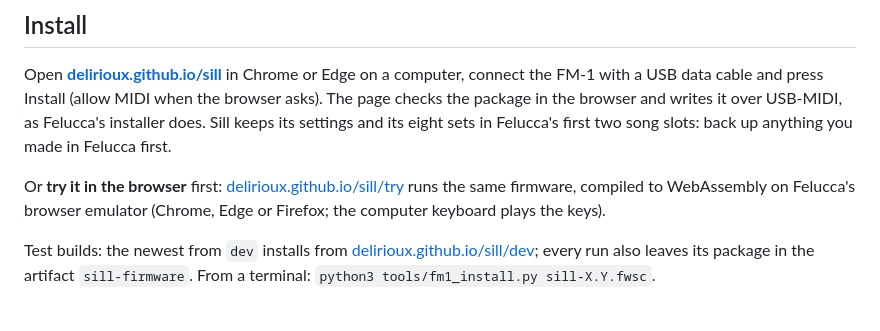
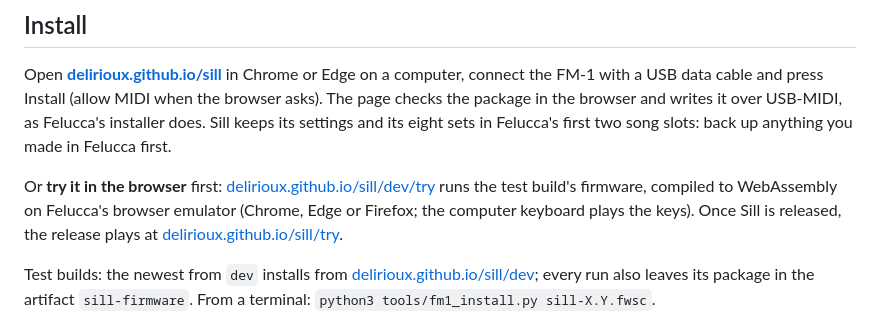
Before and after one commit to delirioux/sill, a Markdown page: README.md, the part around the change. Drawn GitHub-style.

Commit message:
README: the try page of the test build, until the release
Co-Authored-By: Claude Opus 5.5 <noreply@anthropic.com>
Claude-Session: https://claude.ai/code/session_01VgesZfa87voKUPXLm26rpg

```diff
--- a/README.md
+++ b/README.md
@@ -22,9 +22,10 @@ the FM-1 with a USB data cable and press Install (allow MIDI when the browser as
 the browser and writes it over USB-MIDI, as Felucca's installer does. Sill keeps its settings and its eight sets
 in Felucca's first two song slots: back up anything you made in Felucca first.
 
-Or **try it in the browser** first: [delirioux.github.io/sill/try](https://delirioux.github.io/sill/try/) runs
-the same firmware, compiled to WebAssembly on Felucca's browser emulator (Chrome, Edge or Firefox; the computer
-keyboard plays the keys).
+Or **try it in the browser** first: [delirioux.github.io/sill/dev/try](https://delirioux.github.io/sill/dev/try/)
+runs the test build's firmware, compiled to WebAssembly on Felucca's browser emulator (Chrome, Edge or Firefox; the
+computer keyboard plays the keys). Once Sill is released, the release plays at
+[delirioux.github.io/sill/try](https://delirioux.github.io/sill/try/).
 
 Test builds: the newest from `dev` installs from [delirioux.github.io/sill/dev](https://delirioux.github.io/sill/dev/);
 every run also leaves its package in the artifact `sill-firmware`. From a terminal: `python3 tools/fm1_install.py sill-X.Y.fwsc`.
```
